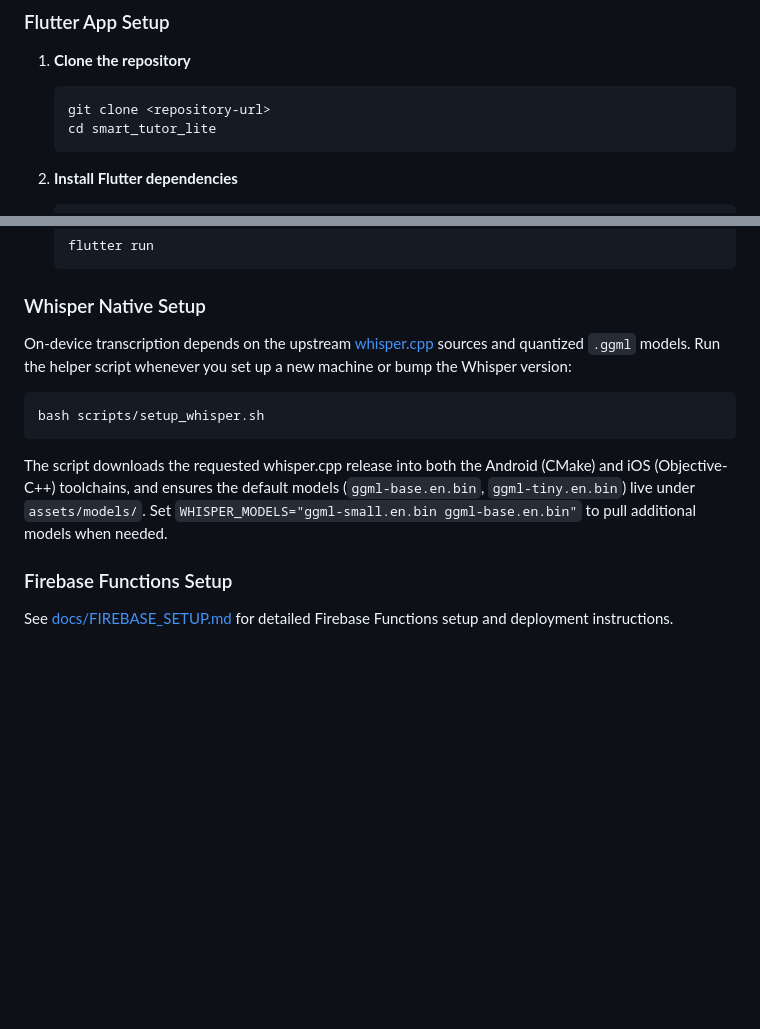
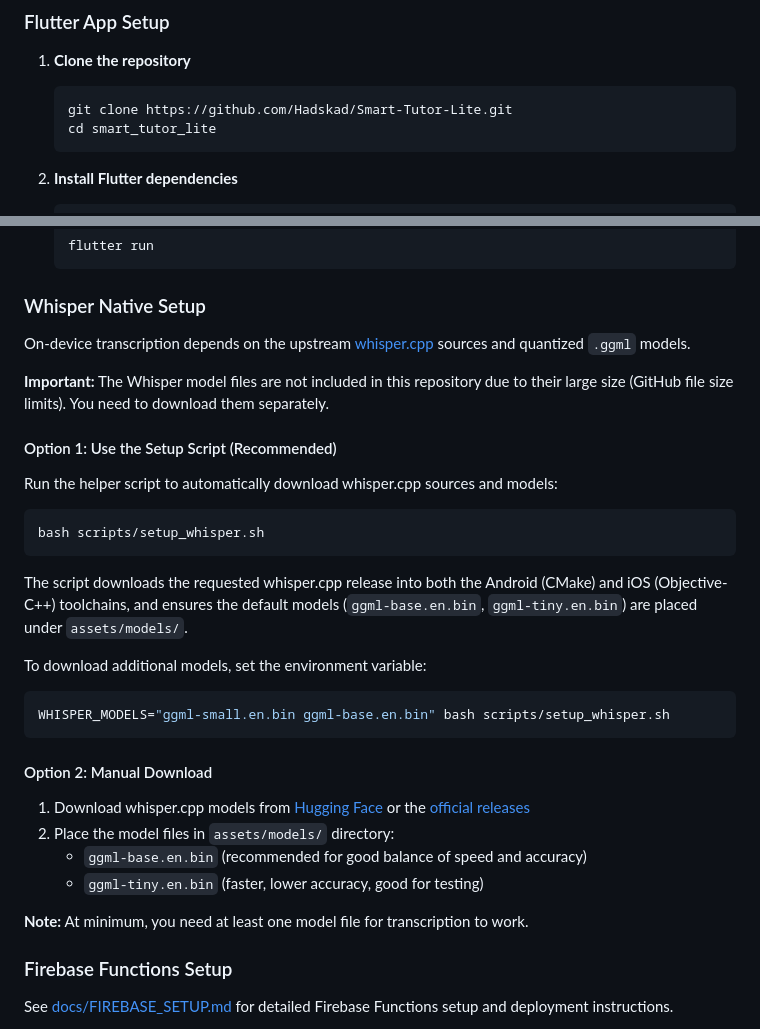
Before and after one commit to Hadskad/Smart-Tutor-Lite, a Markdown page: README.md, 2 parts joined by grey strips. GitHub-like rendering; blank space fills up the shorter version.

````diff
--- a/README.md
+++ b/README.md
@@ -47,7 +47,7 @@ An offline-first, AI-powered study assistant for mobile devices. Transcribe lect
 
 1. **Clone the repository**
    ```bash
-   git clone <repository-url>
+   git clone https://github.com/Hadskad/Smart-Tutor-Lite.git
    cd smart_tutor_lite
    ```
 
@@ -72,13 +72,33 @@ An offline-first, AI-powered study assistant for mobile devices. Transcribe lect
 
 ### Whisper Native Setup
 
-On-device transcription depends on the upstream [whisper.cpp](https://github.com/ggerganov/whisper.cpp) sources and quantized `.ggml` models. Run the helper script whenever you set up a new machine or bump the Whisper version:
+On-device transcription depends on the upstream [whisper.cpp](https://github.com/ggerganov/whisper.cpp) sources and quantized `.ggml` models.
+
+**Important:** The Whisper model files are not included in this repository due to their large size (GitHub file size limits). You need to download them separately.
+
+#### Option 1: Use the Setup Script (Recommended)
+
+Run the helper script to automatically download whisper.cpp sources and models:
 
 ```bash
 bash scripts/setup_whisper.sh
 ```
 
-The script downloads the requested whisper.cpp release into both the Android (CMake) and iOS (Objective-C++) toolchains, and ensures the default models (`ggml-base.en.bin`, `ggml-tiny.en.bin`) live under `assets/models/`. Set `WHISPER_MODELS="ggml-small.en.bin ggml-base.en.bin"` to pull additional models when needed.
+The script downloads the requested whisper.cpp release into both the Android (CMake) and iOS (Objective-C++) toolchains, and ensures the default models (`ggml-base.en.bin`, `ggml-tiny.en.bin`) are placed under `assets/models/`.
+
+To download additional models, set the environment variable:
+```bash
+WHISPER_MODELS="ggml-small.en.bin ggml-base.en.bin" bash scripts/setup_whisper.sh
+```
+
+#### Option 2: Manual Download
+
+1. Download whisper.cpp models from [Hugging Face](https://huggingface.co/ggerganov/whisper.cpp) or the [official releases](https://github.com/ggerganov/whisper.cpp/releases)
+2. Place the model files in `assets/models/` directory:
+   - `ggml-base.en.bin` (recommended for good balance of speed and accuracy)
+   - `ggml-tiny.en.bin` (faster, lower accuracy, good for testing)
+
+**Note:** At minimum, you need at least one model file for transcription to work.
 
 ### Firebase Functions Setup
 
````
Also changed, not shown: other parts of README.md (+12 -8 lines).
